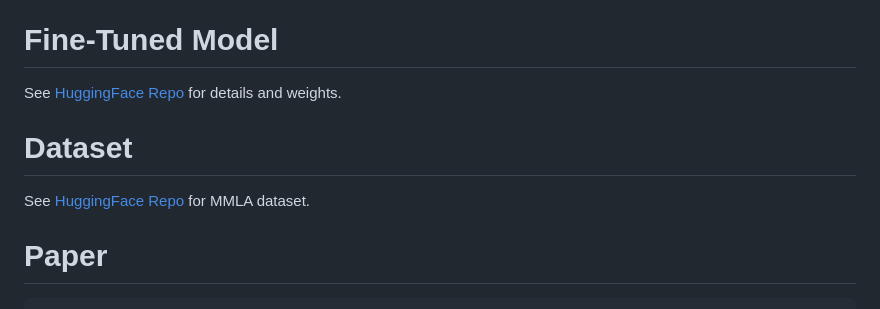
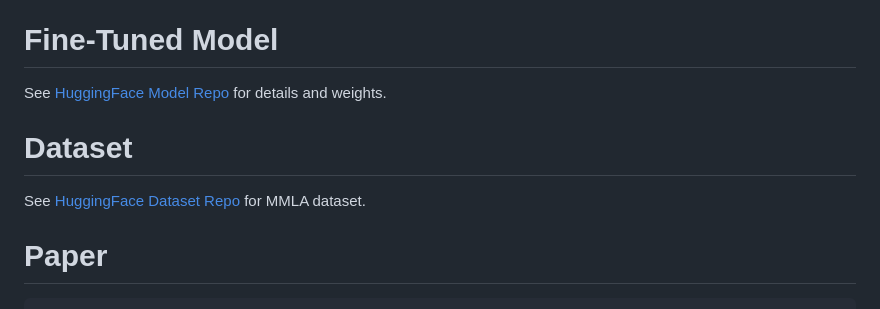
Before and after one commit to Imageomics/mmla, a Markdown page: README.md, the part around the change. GitHub-like rendering.

````diff
--- a/README.md
+++ b/README.md
@@ -111,10 +111,10 @@ Our fine-tuned YOLO11m model achieves the following performance on the MMLA data
 
 
 # Fine-Tuned Model
-See [HuggingFace Repo](https://huggingface.co/imageomics/mmla) for details and weights.
+See [HuggingFace Model Repo](https://huggingface.co/imageomics/mmla) for details and weights.
 
 # Dataset
-See [HuggingFace Repo](https://huggingface.co/collections/imageomics/wildwing-67f572d3ba17fca922c80182) for MMLA dataset.
+See [HuggingFace Dataset Repo](https://huggingface.co/collections/imageomics/wildwing-67f572d3ba17fca922c80182) for MMLA dataset.
 
 # Paper
 ```bibtex
````
